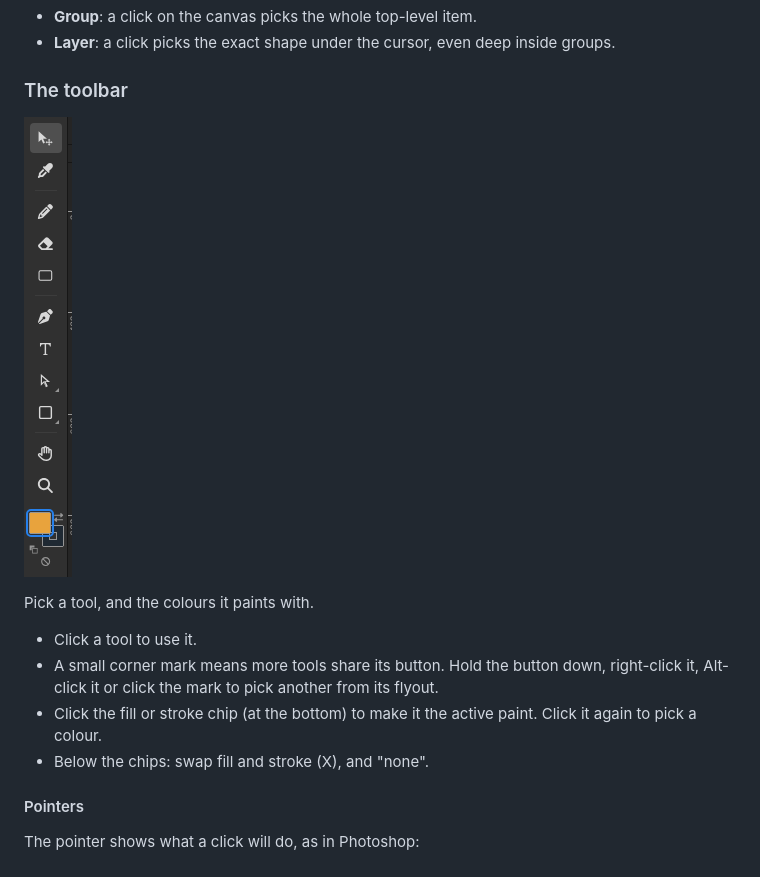
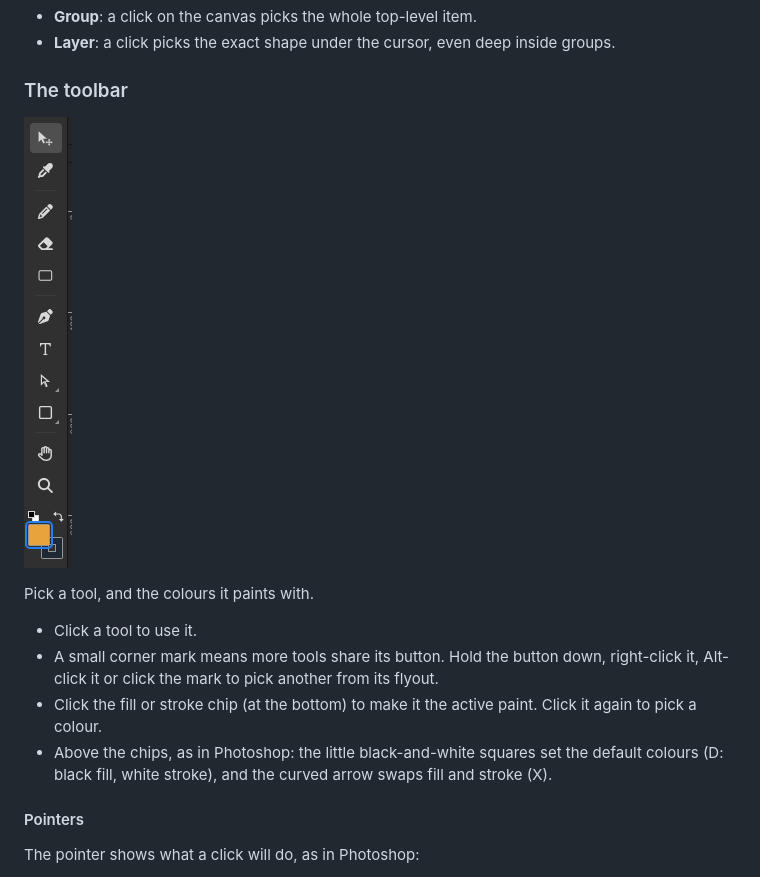
Before and after one commit to orthlieb/svgcraft, a Markdown page: README.md, the part around one of its changes. Drawn GitHub-style; pictures changed too: docs/help/the-toolbar.png.

```diff
--- a/README.md
+++ b/README.md
@@ -238,7 +238,9 @@ Pick a tool, and the colours it paints with.
   from its flyout.
 - Click the fill or stroke chip (at the bottom) to make it the active
   paint. Click it again to pick a colour.
-- Below the chips: swap fill and stroke (X), and "none".
+- Above the chips, as in Photoshop: the little black-and-white squares set
+  the default colours (D: black fill, white stroke), and the curved arrow
+  swaps fill and stroke (X).
 
 #### Pointers
 
```
Also changed, not shown: other parts of README.md (+1 -1 lines), 8 other files.
